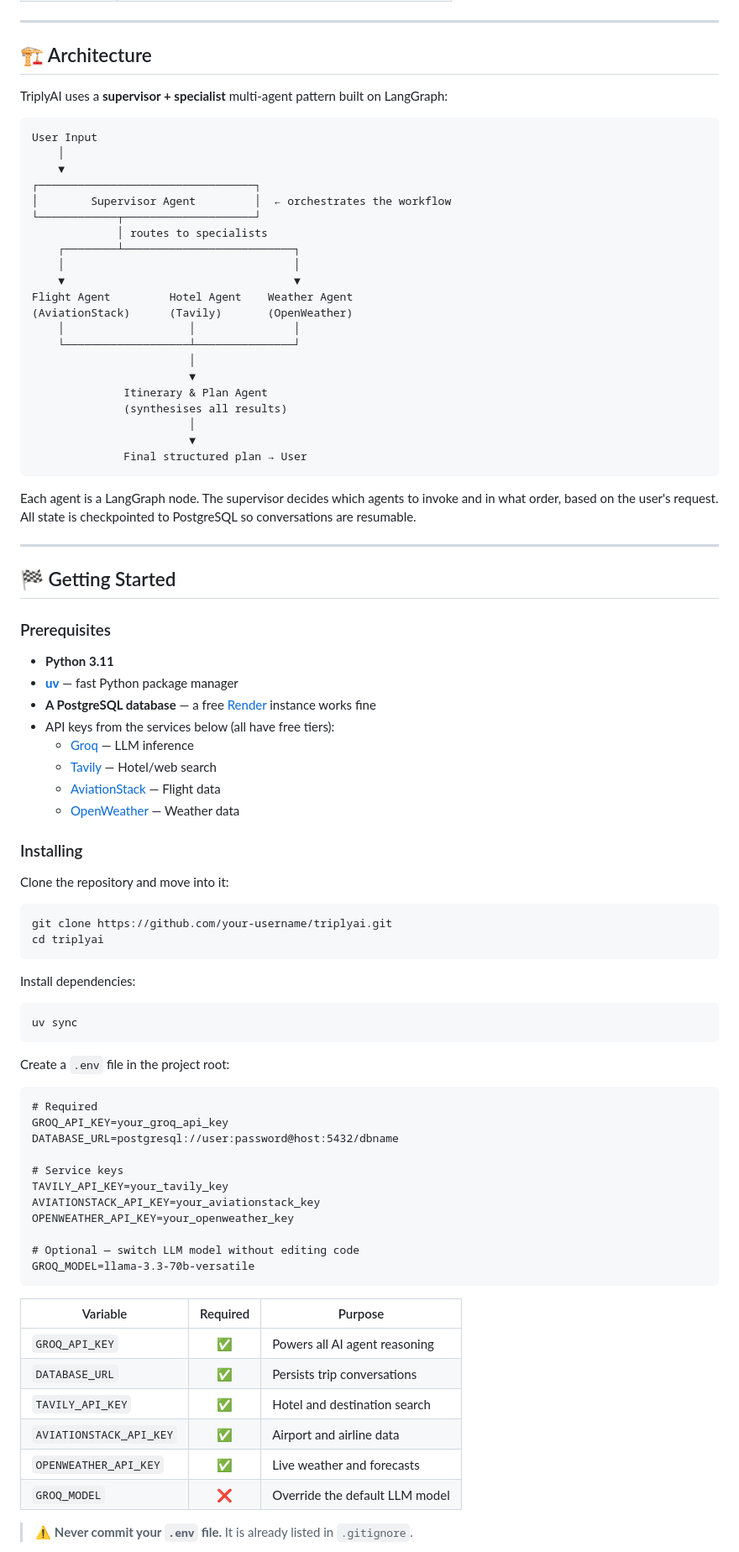
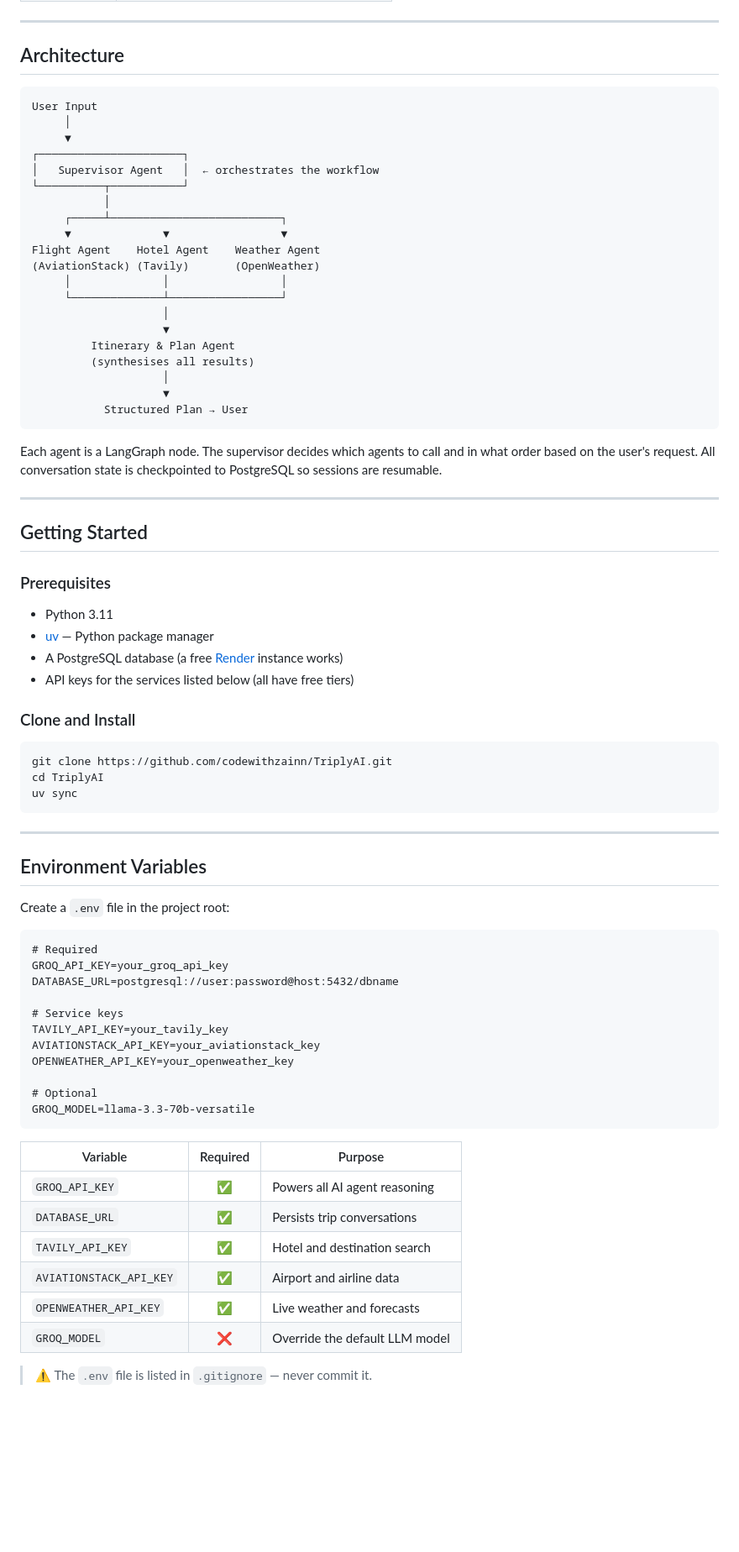
Before and after one commit to codewithzainn/TriplyAI, a Markdown page: README.md, the part around one of its changes. Shown at 84% size. Rendered like a GitHub page; blank space fills up the shorter version.

````diff
--- a/README.md
+++ b/README.md
@@ -83,65 +64,55 @@ Plans are saved automatically so you can reopen a trip and ask follow-up questio
 
 ---
 
-## 🏗️ Architecture <a name="architecture"></a>
-
-TriplyAI uses a **supervisor + specialist** multi-agent pattern built on LangGraph:
+## Architecture
 
 ```
 User Input
-    │
-    ▼
-┌─────────────────────────────────┐
-│        Supervisor Agent         │  ← orchestrates the workflow
-└────────────┬────────────────────┘
-             │ routes to specialists
-    ┌────────┴──────────────────────────┐
-    │                                   │
-    ▼                                   ▼
-Flight Agent         Hotel Agent    Weather Agent
-(AviationStack)      (Tavily)       (OpenWeather)
-    │                   │               │
-    └───────────────────┴───────────────┘
-                        │
-                        ▼
-              Itinerary & Plan Agent
-              (synthesises all results)
-                        │
-                        ▼
-              Final structured plan → User
+     │
+     ▼
+┌──────────────────────┐
+│   Supervisor Agent   │  ← orchestrates the workflow
+└──────────┬───────────┘
+           │
+     ┌─────┴──────────────────────────┐
+     ▼              ▼                 ▼
+Flight Agent    Hotel Agent    Weather Agent
+(AviationStack) (Tavily)       (OpenWeather)
+     │              │                 │
+     └──────────────┴─────────────────┘
+                    │
+                    ▼
+         Itinerary & Plan Agent
+         (synthesises all results)
+                    │
+                    ▼
+           Structured Plan → User
 ```
 
-Each agent is a LangGraph node. The supervisor decides which agents to invoke and in what order, based on the user's request. All state is checkpointed to PostgreSQL so conversations are resumable.
+Each agent is a LangGraph node. The supervisor decides which agents to call and in what order based on the user's request. All conversation state is checkpointed to PostgreSQL so sessions are resumable.
 
 ---
 
-## 🏁 Getting Started <a name="getting-started"></a>
+## Getting Started
 
 ### Prerequisites
 
-- **Python 3.11**
-- **[uv](https://docs.astral.sh/uv/)** — fast Python package manager
-- **A PostgreSQL database** — a free [Render](https://render.com/) instance works fine
-- API keys from the services below (all have free tiers):
-  - [Groq](https://console.groq.com/) — LLM inference
-  - [Tavily](https://tavily.com/) — Hotel/web search
-  - [AviationStack](https://aviationstack.com/) — Flight data
-  - [OpenWeather](https://openweathermap.org/api) — Weather data
+- Python 3.11
+- [uv](https://docs.astral.sh/uv/) — Python package manager
+- A PostgreSQL database (a free [Render](https://render.com/) instance works)
+- API keys for the services listed below (all have free tiers)
 
-### Installing
-
-Clone the repository and move into it:
+### Clone and Install
 
 ```bash
-git clone https://github.com/your-username/triplyai.git
-cd triplyai
+git clone https://github.com/codewithzainn/TriplyAI.git
+cd TriplyAI
+uv sync
 ```
 
-Install dependencies:
+---
 
-```bash
-uv sync
-```
+## Environment Variables
 
 Create a `.env` file in the project root:
 
@@ -155,18 +126,18 @@ TAVILY_API_KEY=your_tavily_key
 AVIATIONSTACK_API_KEY=your_aviationstack_key
 OPENWEATHER_API_KEY=your_openweather_key
 
-# Optional — switch LLM model without editing code
+# Optional
 GROQ_MODEL=llama-3.3-70b-versatile
 ```
 
-| Variable | Required | Purpose |
-|---|:---:|---|
-| `GROQ_API_KEY` | ✅ | Powers all AI agent reasoning |
-| `DATABASE_URL` | ✅ | Persists trip conversations |
-| `TAVILY_API_KEY` | ✅ | Hotel and destination search |
-| `AVIATIONSTACK_API_KEY` | ✅ | Airport and airline data |
-| `OPENWEATHER_API_KEY` | ✅ | Live weather and forecasts |
-| `GROQ_MODEL` | ❌ | Override the default LLM model |
+| Variable                | Required | Purpose                              |
+| ----------------------- | :------: | ------------------------------------ |
+| `GROQ_API_KEY`          | ✅        | Powers all AI agent reasoning        |
+| `DATABASE_URL`          | ✅        | Persists trip conversations          |
+| `TAVILY_API_KEY`        | ✅        | Hotel and destination search         |
+| `AVIATIONSTACK_API_KEY` | ✅        | Airport and airline data             |
+| `OPENWEATHER_API_KEY`   | ✅        | Live weather and forecasts           |
+| `GROQ_MODEL`            | ❌        | Override the default LLM model       |
 
-> ⚠️ **Never commit your `.env` file.** It is already listed in `.gitignore`.
+> ⚠️ The `.env` file is listed in `.gitignore` — never commit it.
 
````
Also changed, not shown: other parts of README.md (+122 -147 lines).
